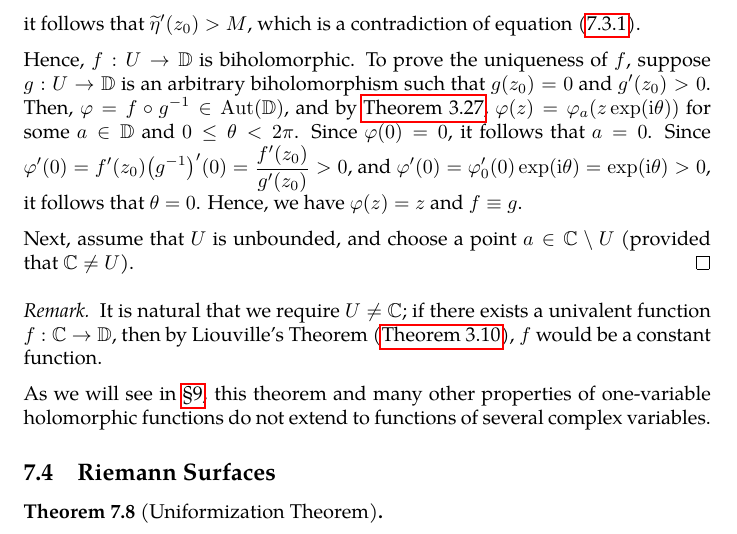
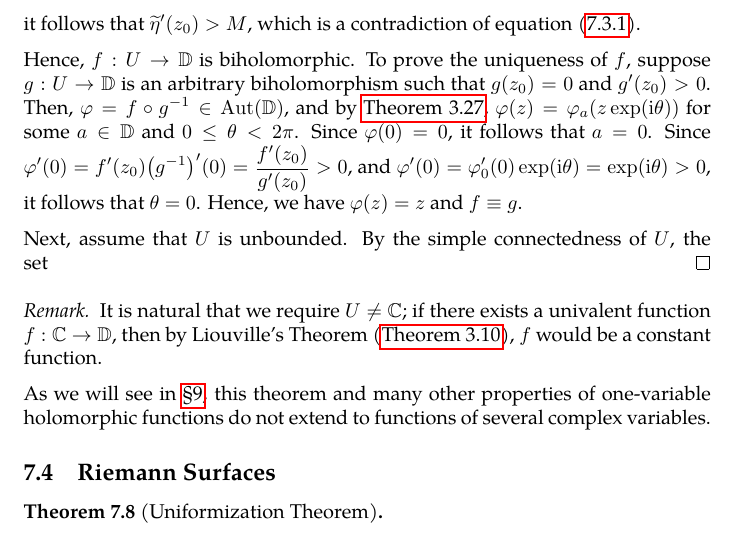
Before and after one commit to slipperking/complex-analysis-latex, a LaTeX document (main.tex): part of page 139 of 148, cut so that both start at the same text. Compiled offline with pdfLaTeX.

Commit message:
overleaf_to_git (Wed Aug  6 18:51:53 2025 -0700): update main.tex from r19182 to r19184

```diff
--- a/main.tex
+++ b/main.tex
@@ -3222,7 +3222,7 @@ The Riemann Mapping Theorem is one of the most profound results in complex analy
 
     Hence, \(f:U\to\mathbb{D}\) is biholomorphic. To prove the uniqueness of \(f\), suppose \(g:U\to\mathbb{D}\) is an arbitrary biholomorphism such that \(g\qty(z_0)=0\) and \(g'\qty(z_0)>0\). Then, \(\varphi=f\circ g^{-1}\in\Aut\qty(\mathbb{D})\), and by \autoref{thm:holomorphicautomorphismgrouponunitdisk}, \(\varphi(z)=\varphi_a(z\exp(\ii\theta))\) for some \(a\in\mathbb{D}\) and \(0\leq\theta<2\pi\). Since \(\varphi(0)=0\), it follows that \(a=0\). Since \(\varphi'(0)=f'\qty(z_0)\qty(g^{-1})'(0)=\frac{f'\qty(z_0)}{g'(z_0)}>0\), and \(\varphi'(0)=\varphi'_0(0)\exp(\ii\theta)=\exp(\ii\theta)>0\), it follows that \(\theta=0\). Hence, we have \(\varphi(z)=z\) and \(f\equiv g\).
 
-    Next, assume that \(U\) is unbounded, and choose a point \(a\in \mathbb{C}\setminus U\) (provided that \(\mathbb{C}\neq U\)).
+    Next, assume that \(U\) is unbounded. By the simple connectedness of \(U\), the set
 \end{proof}
 \begin{remark}
     It is natural that we require \(U\neq\mathbb{C}\); if there exists a univalent function \(f:\mathbb{C}\to\mathbb{D}\), then by Liouville's Theorem (\autoref{thm:liouville}), \(f\) would be a constant function.
```
